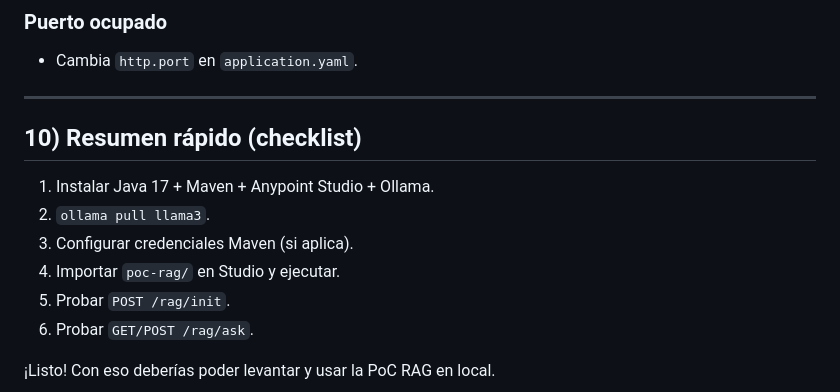
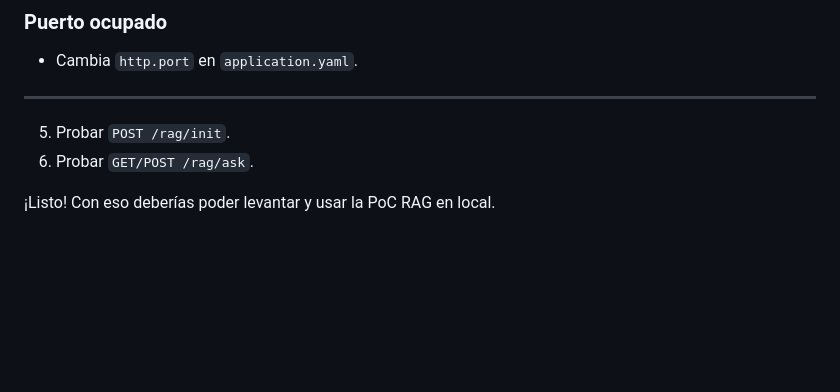
Before and after one commit to IvanRoncero/poc-rag, a Markdown page: README.md, the part around the change. Rendered like a GitHub page; blank space fills up the shorter version.

```diff
--- a/README.md
+++ b/README.md
@@ -219,12 +219,6 @@ curl -X POST http://localhost:8081/rag/ask \
 
 ---
 
-## 10) Resumen rápido (checklist)
-
-1. Instalar Java 17 + Maven + Anypoint Studio + Ollama.
-2. `ollama pull llama3`.
-3. Configurar credenciales Maven (si aplica).
-4. Importar `poc-rag/` en Studio y ejecutar.
 5. Probar `POST /rag/init`.
 6. Probar `GET/POST /rag/ask`.
 
```
